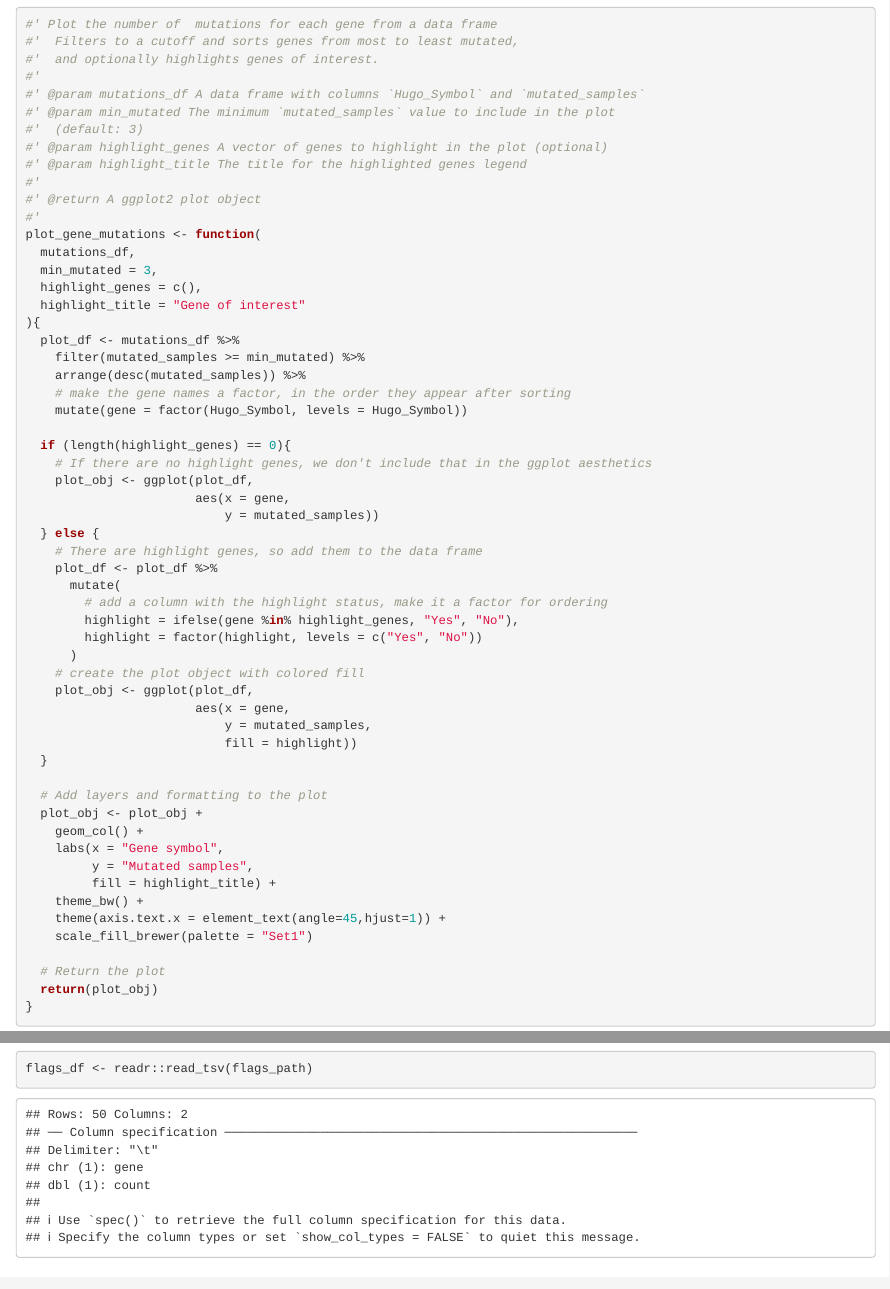
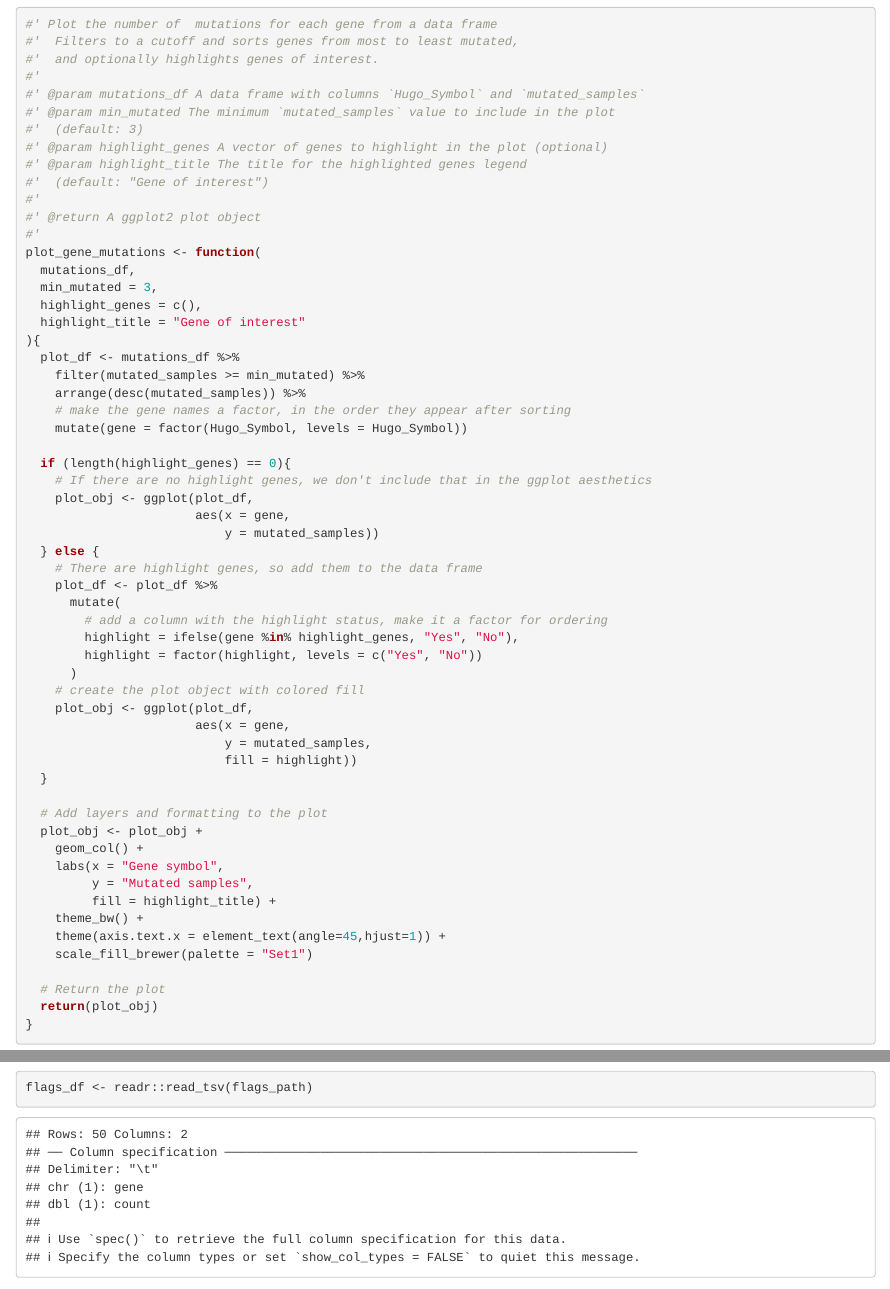
Before and after one commit to AlexsLemonade/rrp-workshop-exercises, an R Markdown document (analyses/mutation_counts/02_mutation-count-plots.Rmd): the page in a window 1100 px wide, from 2450 px down, and a second part further down, joined at a grey line. Rendered offline with R 4.5, knitr and Pandoc, with nearby package versions; some code elsewhere in the file could not run offline.

Commit message:
Add default title note

```diff
--- a/analyses/mutation_counts/02_mutation-count-plots.Rmd
+++ b/analyses/mutation_counts/02_mutation-count-plots.Rmd
@@ -120,6 +120,7 @@ We aren't generating separate documentation files here, but it is still a nice e
 #'  (default: 3)
 #' @param highlight_genes A vector of genes to highlight in the plot (optional)
 #' @param highlight_title The title for the highlighted genes legend
+#'  (default: "Gene of interest")
 #'
 #' @return A ggplot2 plot object
 #'
```
Also changed, not shown: analyses/mutation_counts/02_mutation-count-plots.nb.html.
